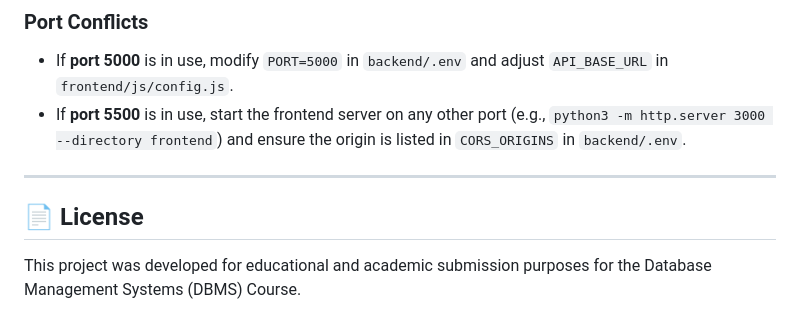
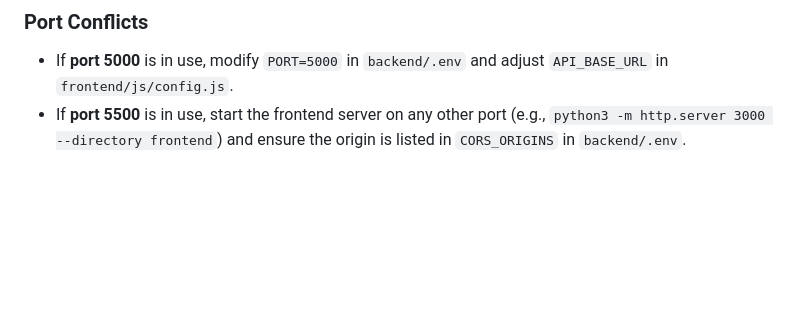
Before and after one commit to amreeshsharma/Smart_Parking_Managment, a Markdown page: README.md, the part around the change. Rendered like a GitHub page; blank space fills up the shorter version.

Commit message:
docs: remove license section from README

```diff
--- a/README.md
+++ b/README.md
@@ -517,8 +517,3 @@ SET FOREIGN_KEY_CHECKS=1;" && mysql -u parksmart_user -pStrongPass@123 parksmart
 ### Port Conflicts
 - If **port 5000** is in use, modify `PORT=5000` in `backend/.env` and adjust `API_BASE_URL` in `frontend/js/config.js`.
 - If **port 5500** is in use, start the frontend server on any other port (e.g., `python3 -m http.server 3000 --directory frontend`) and ensure the origin is listed in `CORS_ORIGINS` in `backend/.env`.
-
----
-
-## 📄 License
-This project was developed for educational and academic submission purposes for the Database Management Systems (DBMS) Course.
```
